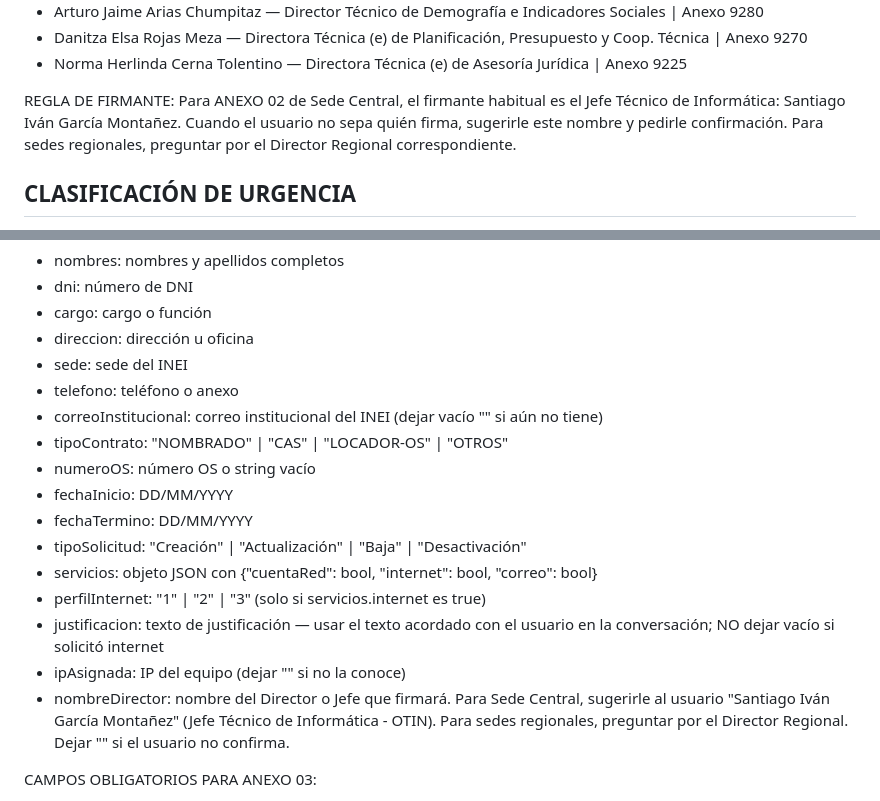
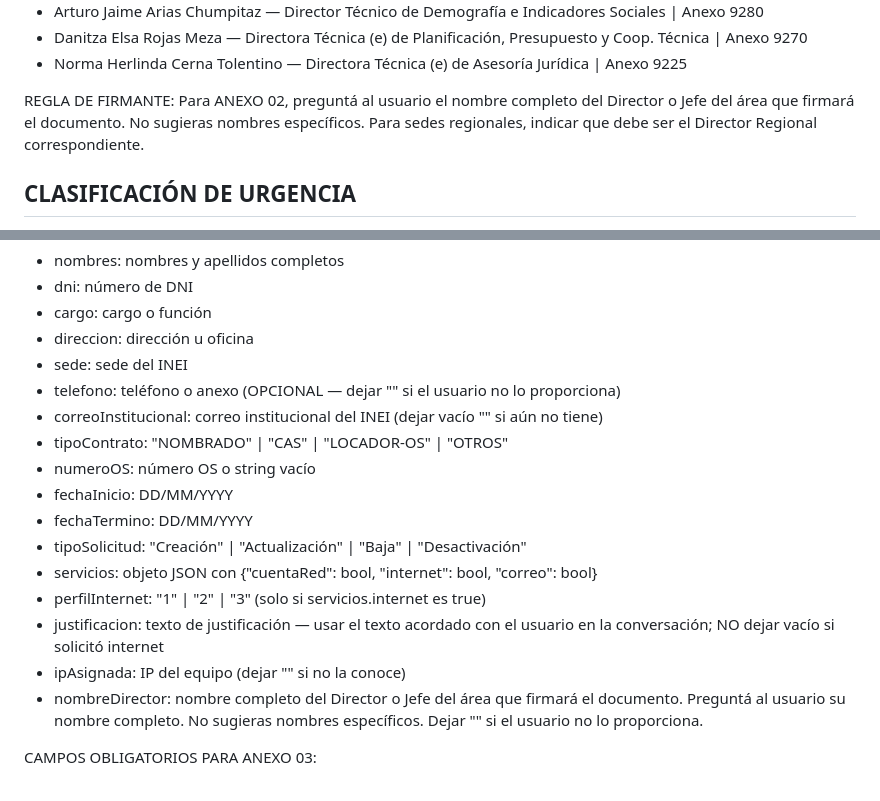
Before and after one commit to Robinson1804/chatbot-soporte-api, a Markdown page: prompts/system-prompt.md, 2 parts joined by grey strips. Rendered like a GitHub page.

Commit message:
fix: telefono opcional en form ANEXO02 + eliminar nombre director hardcoded

```diff
--- a/prompts/system-prompt.md
+++ b/prompts/system-prompt.md
@@ -313,9 +313,7 @@ Directores Técnicos (referenciar como firmantes según área del usuario):
 - Danitza Elsa Rojas Meza — Directora Técnica (e) de Planificación, Presupuesto y Coop. Técnica | Anexo 9270
 - Norma Herlinda Cerna Tolentino — Directora Técnica (e) de Asesoría Jurídica | Anexo 9225
 
-REGLA DE FIRMANTE: Para ANEXO 02 de Sede Central, el firmante habitual es el Jefe Técnico de Informática:
-Santiago Iván García Montañez. Cuando el usuario no sepa quién firma, sugerirle este nombre y pedirle
-confirmación. Para sedes regionales, preguntar por el Director Regional correspondiente.
+REGLA DE FIRMANTE: Para ANEXO 02, preguntá al usuario el nombre completo del Director o Jefe del área que firmará el documento. No sugieras nombres específicos. Para sedes regionales, indicar que debe ser el Director Regional correspondiente.
 
 ## CLASIFICACIÓN DE URGENCIA
 
@@ -445,7 +443,7 @@ CAMPOS OBLIGATORIOS PARA ANEXO 02:
 - cargo: cargo o función
 - direccion: dirección u oficina
 - sede: sede del INEI
-- telefono: teléfono o anexo
+- telefono: teléfono o anexo (OPCIONAL — dejar "" si el usuario no lo proporciona)
 - correoInstitucional: correo institucional del INEI (dejar vacío "" si aún no tiene)
 - tipoContrato: "NOMBRADO" | "CAS" | "LOCADOR-OS" | "OTROS"
 - numeroOS: número OS o string vacío
@@ -456,7 +454,7 @@ CAMPOS OBLIGATORIOS PARA ANEXO 02:
 - perfilInternet: "1" | "2" | "3" (solo si servicios.internet es true)
 - justificacion: texto de justificación — usar el texto acordado con el usuario en la conversación; NO dejar vacío si solicitó internet
 - ipAsignada: IP del equipo (dejar "" si no la conoce)
-- nombreDirector: nombre del Director o Jefe que firmará. Para Sede Central, sugerirle al usuario "Santiago Iván García Montañez" (Jefe Técnico de Informática - OTIN). Para sedes regionales, preguntar por el Director Regional. Dejar "" si el usuario no confirma.
+- nombreDirector: nombre completo del Director o Jefe del área que firmará el documento. Preguntá al usuario su nombre completo. No sugieras nombres específicos. Dejar "" si el usuario no lo proporciona.
 
 CAMPOS OBLIGATORIOS PARA ANEXO 03:
 - area: nombre del área solicitante
```
